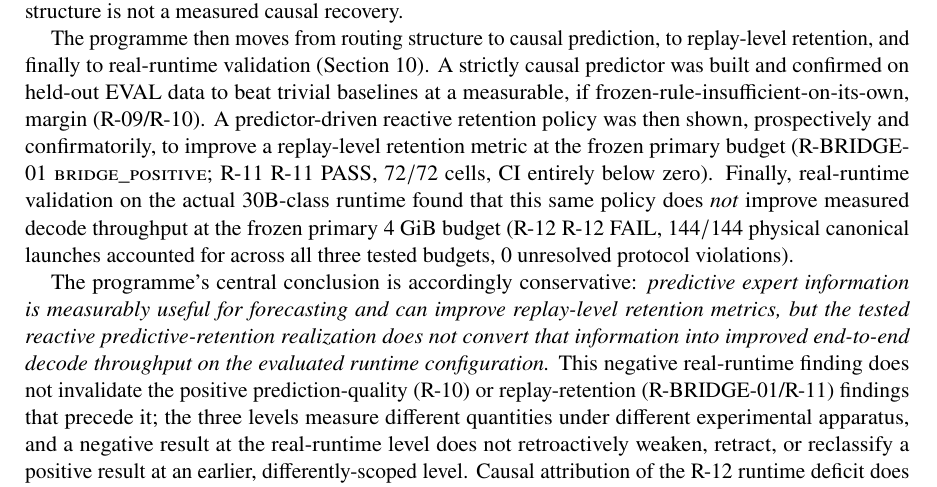
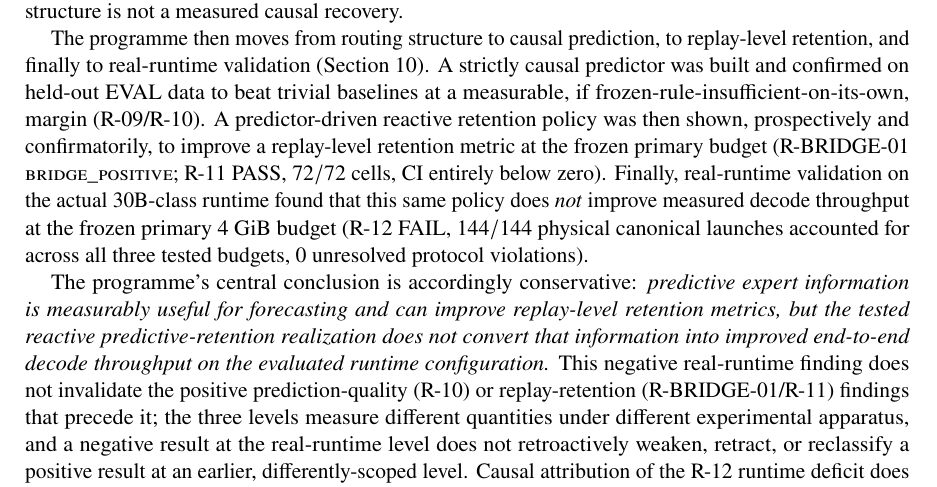
Before and after one commit to sennape/Argine, a LaTeX paper (paper/research2/manuscript.tex, which reads paper/research2/sections/11_conclusion.tex): part of page 26 of 29, cut so that both start at the same text. Compiled offline with pdfLaTeX.

Commit message:
remove duplicate publication classification labels

```diff
--- a/paper/research2/sections/11_conclusion.tex
+++ b/paper/research2/sections/11_conclusion.tex
@@ -39,11 +39,11 @@ trivial baselines at a measurable, if frozen-rule-insufficient-on-its-own,
 margin (R-09/R-10). A predictor-driven reactive retention policy was then
 shown, prospectively and confirmatorily, to improve a replay-level
 retention metric at the frozen primary budget (R-BRIDGE-01
-\textsc{bridge\_positive}; R-11 R-11 PASS, $72/72$ cells, CI
+\textsc{bridge\_positive}; R-11 PASS, $72/72$ cells, CI
 entirely below zero). Finally, real-runtime validation on the actual
 30B-class runtime found that this same policy does \emph{not} improve
-measured decode throughput at the frozen primary 4~GiB budget (R-12
-R-12 FAIL, $144/144$ physical canonical launches accounted for
+measured decode throughput at the frozen primary 4~GiB budget (R-12 FAIL,
+$144/144$ physical canonical launches accounted for
 across all three tested budgets, $0$ unresolved protocol violations).
 
 The programme's central conclusion is accordingly conservative:
```
Also changed, not shown: paper/research2/manuscript.pdf, 1 other file.
